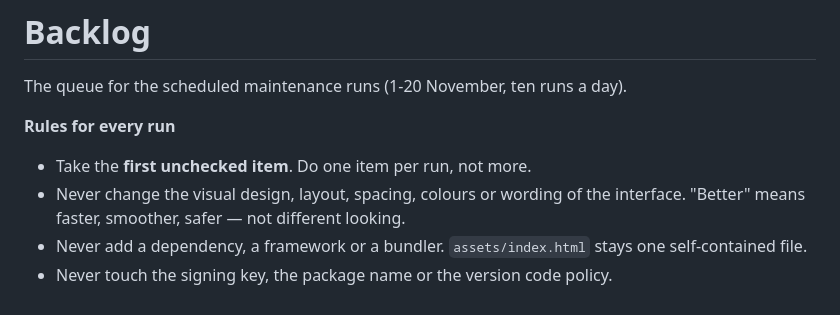
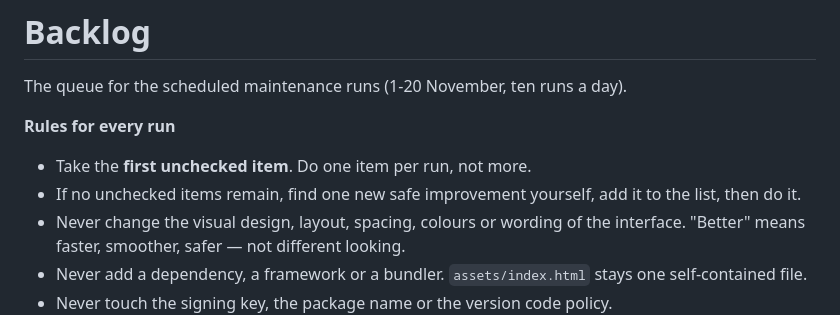
Before and after one commit to technicalnihilist-lgtm/liquid-reminders, a Markdown page: docs/BACKLOG.md, the part around the change. GitHub-like rendering.

Commit message:
Backlog: let runs add new items when the queue empties

```diff
--- a/docs/BACKLOG.md
+++ b/docs/BACKLOG.md
@@ -5,6 +5,7 @@ The queue for the scheduled maintenance runs (1-20 November, ten runs a day).
 **Rules for every run**
 
 - Take the **first unchecked item**. Do one item per run, not more.
+- If no unchecked items remain, find one new safe improvement yourself, add it to the list, then do it.
 - Never change the visual design, layout, spacing, colours or wording of the interface.
   "Better" means faster, smoother, safer — not different looking.
 - Never add a dependency, a framework or a bundler. `assets/index.html` stays one self-contained file.
```
